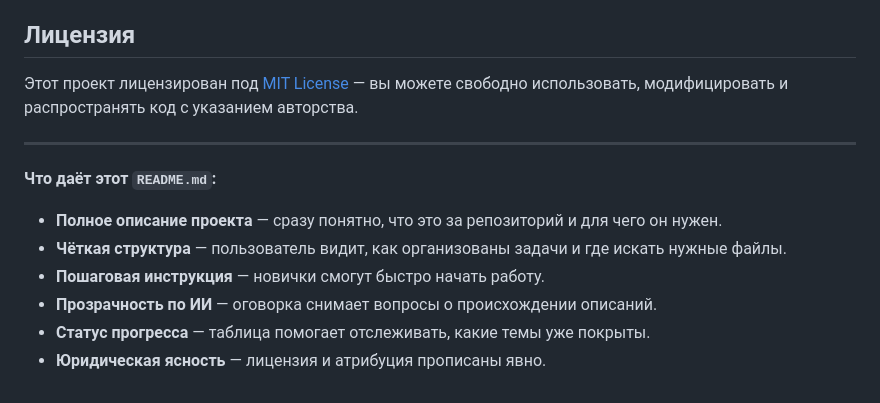
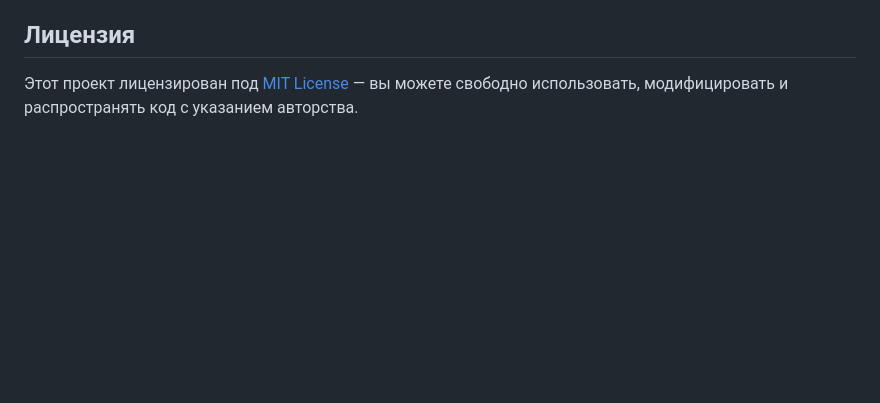
Before and after one commit to my-repositories/HWGA, a Markdown page: README.md, the part around the change. Rendered like a GitHub page; blank space fills up the shorter version.

```diff
--- a/README.md
+++ b/README.md
@@ -73,13 +73,3 @@
 
 ## Лицензия
 Этот проект лицензирован под [MIT License](LICENSE) — вы можете свободно использовать, модифицировать и распространять код с указанием авторства.
-
----
-
-**Что даёт этот `README.md`:**
-* **Полное описание проекта** — сразу понятно, что это за репозиторий и для чего он нужен.
-* **Чёткая структура** — пользователь видит, как организованы задачи и где искать нужные файлы.
-* **Пошаговая инструкция** — новички смогут быстро начать работу.
-* **Прозрачность по ИИ** — оговорка снимает вопросы о происхождении описаний.
-* **Статус прогресса** — таблица помогает отслеживать, какие темы уже покрыты.
-* **Юридическая ясность** — лицензия и атрибуция прописаны явно.
```
